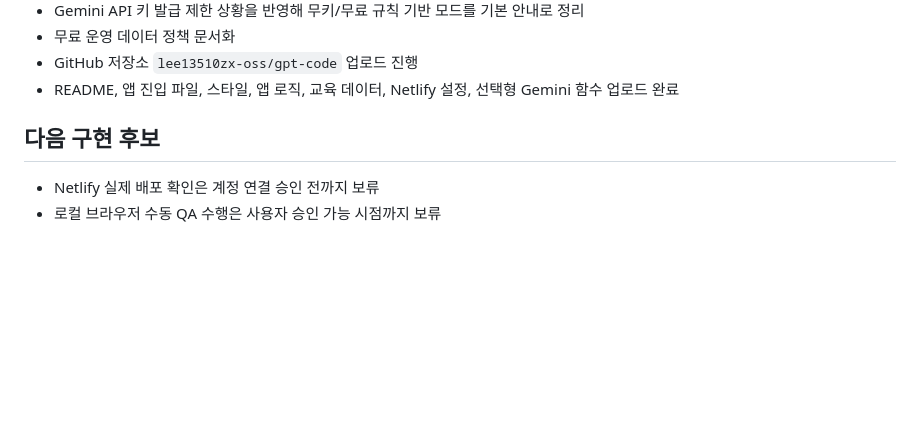
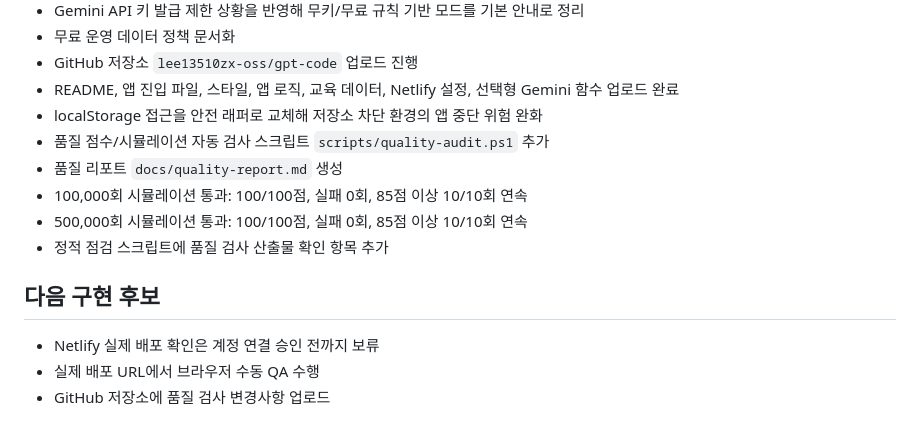
Before and after one commit to lee13510zx-oss/gpt-code, a Markdown page: docs/implementation-log.md, the part around the change. Drawn GitHub-style; blank space fills up the shorter version.

Commit message:
Log quality audit improvements

```diff
--- a/docs/implementation-log.md
+++ b/docs/implementation-log.md
@@ -68,8 +68,15 @@
 - 무료 운영 데이터 정책 문서화
 - GitHub 저장소 `lee13510zx-oss/gpt-code` 업로드 진행
 - README, 앱 진입 파일, 스타일, 앱 로직, 교육 데이터, Netlify 설정, 선택형 Gemini 함수 업로드 완료
+- localStorage 접근을 안전 래퍼로 교체해 저장소 차단 환경의 앱 중단 위험 완화
+- 품질 점수/시뮬레이션 자동 검사 스크립트 `scripts/quality-audit.ps1` 추가
+- 품질 리포트 `docs/quality-report.md` 생성
+- 100,000회 시뮬레이션 통과: 100/100점, 실패 0회, 85점 이상 10/10회 연속
+- 500,000회 시뮬레이션 통과: 100/100점, 실패 0회, 85점 이상 10/10회 연속
+- 정적 점검 스크립트에 품질 검사 산출물 확인 항목 추가
 
 ## 다음 구현 후보
 
 - Netlify 실제 배포 확인은 계정 연결 승인 전까지 보류
-- 로컬 브라우저 수동 QA 수행은 사용자 승인 가능 시점까지 보류
+- 실제 배포 URL에서 브라우저 수동 QA 수행
+- GitHub 저장소에 품질 검사 변경사항 업로드
```
